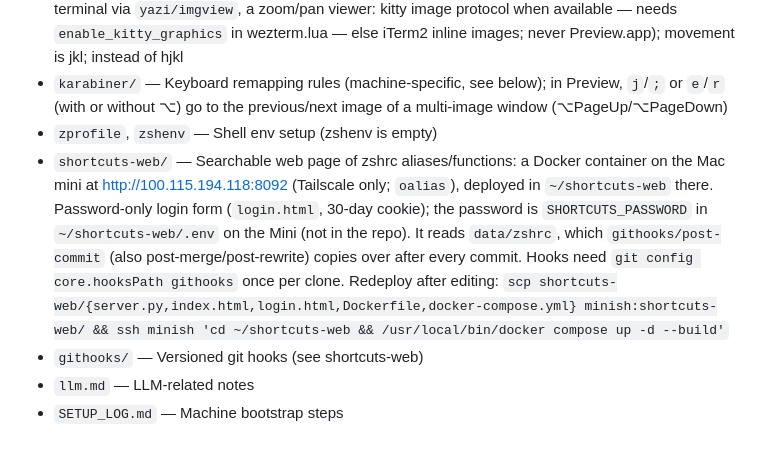
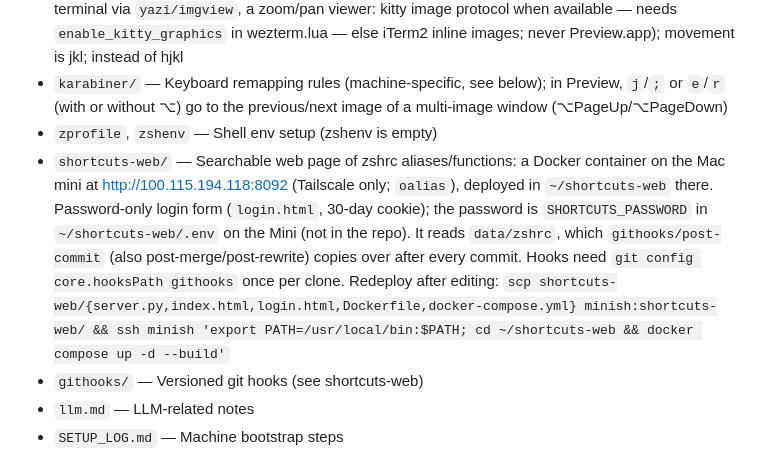
Before and after one commit to xXAriserXx/dottofiles, a Markdown page: CLAUDE.md, the part around the change. Drawn GitHub-style.

Commit message:
CLAUDE.md: fix shortcuts-web redeploy command (docker PATH over ssh)
Co-Authored-By: Claude Opus 5.5 <noreply@anthropic.com>

```diff
--- a/CLAUDE.md
+++ b/CLAUDE.md
@@ -11,7 +11,7 @@ This is a dotfiles repo. All config files are symlinked from here to their syste
 - `yazi/` → `~/.config/yazi/` (yazi.toml, keymap.toml, imgview symlinked one by one) — Terminal file manager; Enter opens files with the same viewers as the `op` function (images full-window in the terminal via `yazi/imgview`, a zoom/pan viewer: kitty image protocol when available — needs `enable_kitty_graphics` in wezterm.lua — else iTerm2 inline images; never Preview.app); movement is jkl; instead of hjkl
 - `karabiner/` — Keyboard remapping rules (machine-specific, see below); in Preview, `j`/`;` or `e`/`r` (with or without ⌥) go to the previous/next image of a multi-image window (⌥PageUp/⌥PageDown)
 - `zprofile`, `zshenv` — Shell env setup (zshenv is empty)
-- `shortcuts-web/` — Searchable web page of zshrc aliases/functions: a Docker container on the Mac mini at http://100.115.194.118:8092 (Tailscale only; `oalias`), deployed in `~/shortcuts-web` there. Password-only login form (`login.html`, 30-day cookie); the password is `SHORTCUTS_PASSWORD` in `~/shortcuts-web/.env` on the Mini (not in the repo). It reads `data/zshrc`, which `githooks/post-commit` (also post-merge/post-rewrite) copies over after every commit. Hooks need `git config core.hooksPath githooks` once per clone. Redeploy after editing: `scp shortcuts-web/{server.py,index.html,login.html,Dockerfile,docker-compose.yml} minish:shortcuts-web/ && ssh minish 'cd ~/shortcuts-web && /usr/local/bin/docker compose up -d --build'`
+- `shortcuts-web/` — Searchable web page of zshrc aliases/functions: a Docker container on the Mac mini at http://100.115.194.118:8092 (Tailscale only; `oalias`), deployed in `~/shortcuts-web` there. Password-only login form (`login.html`, 30-day cookie); the password is `SHORTCUTS_PASSWORD` in `~/shortcuts-web/.env` on the Mini (not in the repo). It reads `data/zshrc`, which `githooks/post-commit` (also post-merge/post-rewrite) copies over after every commit. Hooks need `git config core.hooksPath githooks` once per clone. Redeploy after editing: `scp shortcuts-web/{server.py,index.html,login.html,Dockerfile,docker-compose.yml} minish:shortcuts-web/ && ssh minish 'export PATH=/usr/local/bin:$PATH; cd ~/shortcuts-web && docker compose up -d --build'`
 - `githooks/` — Versioned git hooks (see shortcuts-web)
 - `llm.md` — LLM-related notes
 - `SETUP_LOG.md` — Machine bootstrap steps
```
